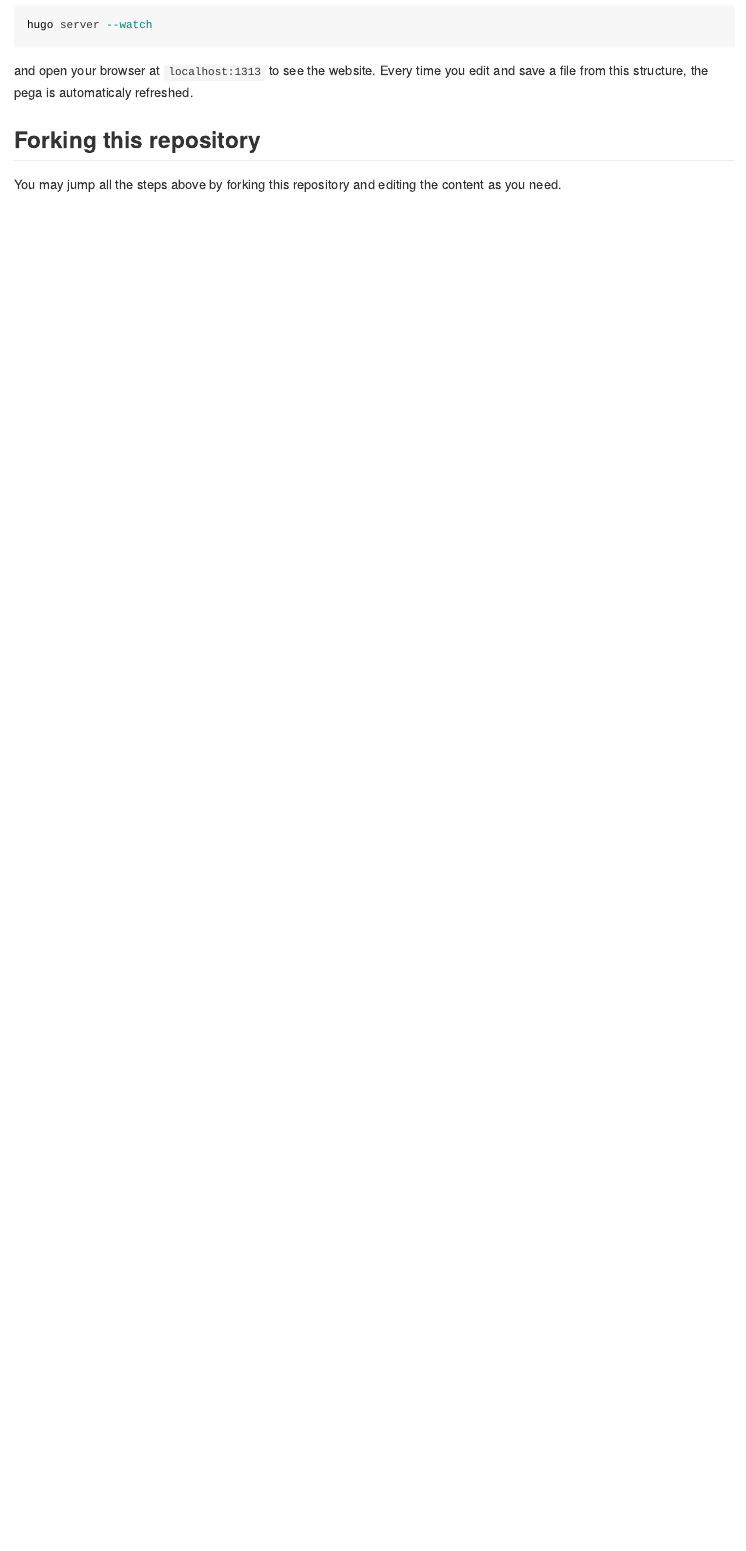
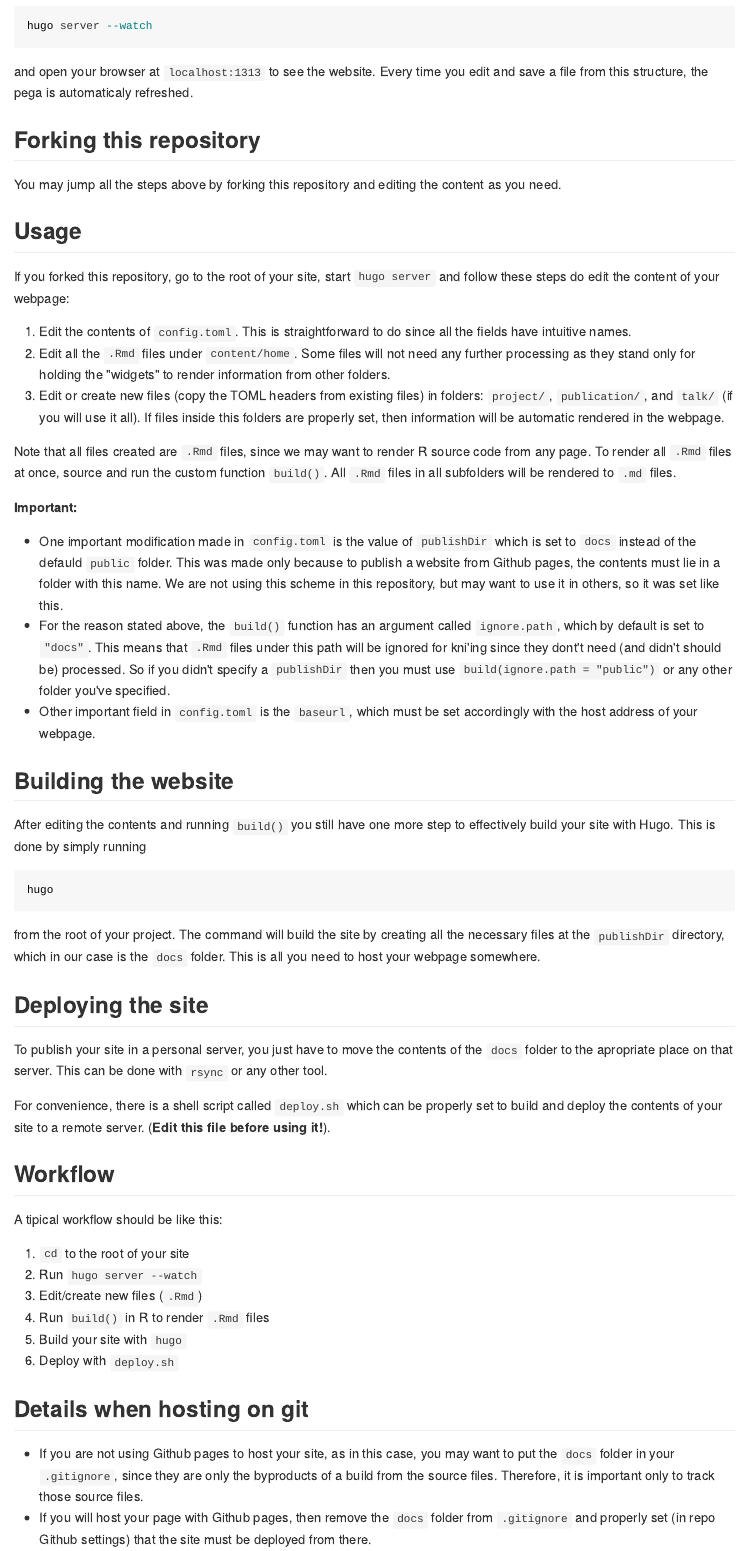
Before and after one commit to fernandomayer/fernandomayer.github.io, an R Markdown document (README.Rmd): the page in a window 1100 px wide, from 1020 px down before the commit and from 930 px down after it, so that both start at the same text. The pictures show the output file README.md that the author committed with the source, drawn offline in the style of GitHub.

Commit message:
First version of README

````diff
--- a/README.Rmd
+++ b/README.Rmd
@@ -60,3 +58,86 @@ refreshed.
 
 You may jump all the steps above by forking this repository and editing
 the content as you need.
+
+## Usage
+
+If you forked this repository, go to the root of your site, start `hugo
+server` and follow these steps do edit the content of your webpage:
+
+1. Edit the contents of `config.toml`. This is straightforward to do
+   since all the fields have intuitive names.
+2. Edit all the `.Rmd` files under `content/home`. Some files will not
+   need any further processing as they stand only for holding the
+   "widgets" to render information from other folders.
+3. Edit or create new files (copy the TOML headers from existing files)
+   in folders: `project/`, `publication/`, and `talk/` (if you will use
+   it all). If files inside this folders are properly set, then
+   information will be automatic rendered in the webpage.
+
+Note that all files created are `.Rmd` files, since we may want to
+render R source code from any page. To render all `.Rmd` files at once,
+source and run the custom function `build()`. All `.Rmd` files in all
+subfolders will be rendered to `.md` files.
+
+**Important:**
+
+- One important modification made in `config.toml` is the value of
+  `publishDir` which is set to `docs` instead of the defauld `public`
+  folder. This was made only because to publish a website from Github
+  pages, the contents must lie in a folder with this name. We are not
+  using this scheme in this repository, but may want to use it in others,
+  so it was set like this.
+- For the reason stated above, the `build()` function has an argument
+  called `ignore.path`, which by default is set to `"docs"`. This means
+  that `.Rmd` files under this path will be ignored for kni'ing since
+  they dont't need (and didn't should be) processed. So if you didn't
+  specify a `publishDir` then you must use `build(ignore.path =
+  "public")` or any other folder you've specified.
+- Other important field in `config.toml` is the `baseurl`, which must be
+  set accordingly with the host address of your webpage.
+
+## Building the website
+
+After editing the contents and running `build()` you still have one more
+step to effectively build your site with Hugo. This is done by simply
+running
+
+```{sh, eval=FALSE}
+hugo
+```
+
+from the root of your project. The command will build the site by
+creating all the necessary files at the `publishDir` directory, which in
+our case is the `docs` folder. This is all you need to host your webpage
+somewhere.
+
+## Deploying the site
+
+To publish your site in a personal server, you just have to move the
+contents of the `docs` folder to the apropriate place on that server.
+This can be done with `rsync` or any other tool.
+
+For convenience, there is a shell script called `deploy.sh` which can be
+properly set to build and deploy the contents of your site to a remote
+server. (**Edit this file before using it!**).
+
+## Workflow
+
+A tipical workflow should be like this:
+
+1. `cd` to the root of your site
+2. Run `hugo server --watch`
+3. Edit/create new files (`.Rmd`)
+4. Run `build()` in R to render `.Rmd` files
+5. Build your site with `hugo`
+6. Deploy with `deploy.sh`
+
+## Details when hosting on git
+
+- If you are not using Github pages to host your site, as in this case,
+  you may want to put the `docs` folder in your `.gitignore`, since they
+  are only the byproducts of a build from the source files. Therefore,
+  it is important only to track those source files.
+- If you will host your page with Github pages, then remove the `docs`
+  folder from `.gitignore` and properly set (in repo Github settings)
+  that the site must be deployed from there.
````
Also changed, not shown: README.md, README.Rmd (33 more changed lines).
